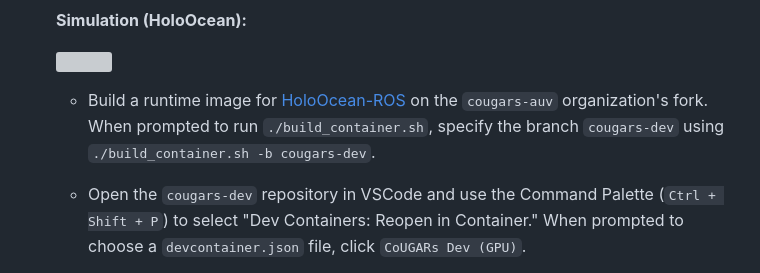
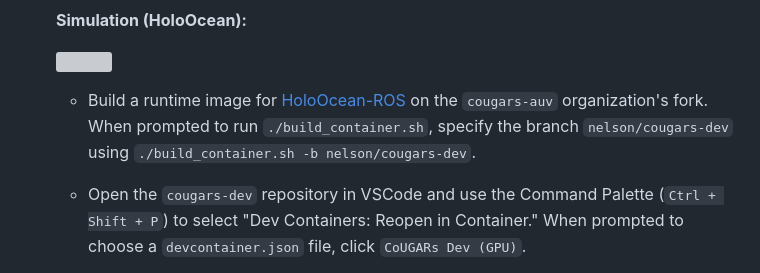
Before and after one commit to cougars-auv/cougars-dev, a Markdown page: README.md, the part around the change. Drawn GitHub-style; grey boxes are pictures that could not be loaded.

Commit message:
Update build instructions for HoloOcean-ROS

```diff
--- a/README.md
+++ b/README.md
@@ -30,7 +30,7 @@
     <img src=".github/assets/holoocean.gif" width="400">
   </p>
 
-  - Build a runtime image for [HoloOcean-ROS](https://github.com/cougars-auv/holoocean-ros/tree/main/docker/runtime) on the `cougars-auv` organization's fork. When prompted to run `./build_container.sh`, specify the branch `cougars-dev` using `./build_container.sh -b cougars-dev`.
+  - Build a runtime image for [HoloOcean-ROS](https://github.com/cougars-auv/holoocean-ros/tree/main/docker/runtime) on the `cougars-auv` organization's fork. When prompted to run `./build_container.sh`, specify the branch `nelson/cougars-dev` using `./build_container.sh -b nelson/cougars-dev`.
 
   - Open the `cougars-dev` repository in VSCode and use the Command Palette (`Ctrl + Shift + P`) to select "Dev Containers: Reopen in Container." When prompted to choose a `devcontainer.json` file, click `CoUGARs Dev (GPU)`.
 
```
